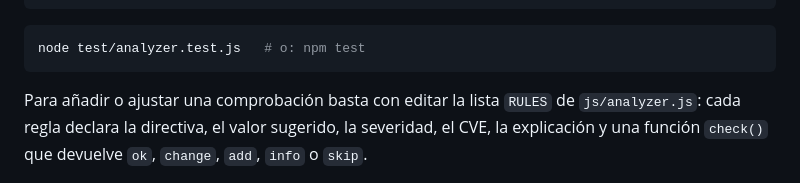
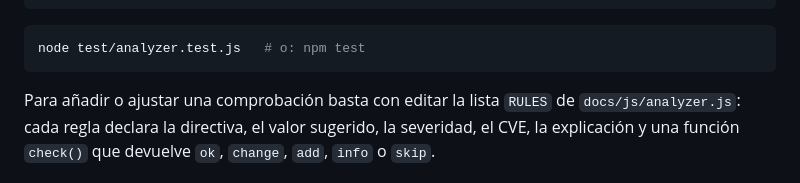
Before and after one commit to ojgarciab/2026-10-21-php-vulnerable, a Markdown page: README.md, the part around the change. GitHub-like rendering.

Commit message:
Corregir ruta de analyzer.js en el README
Co-Authored-By: Claude Fable 5.1 <noreply@anthropic.com>
Claude-Session: https://claude.ai/code/session_01JVB4N7UCLuarmMNGvbS8vE

````diff
--- a/README.md
+++ b/README.md
@@ -119,7 +119,7 @@ test/analyzer.test.js    Pruebas con el módulo `node:assert`
 node test/analyzer.test.js   # o: npm test
 ```
 
-Para añadir o ajustar una comprobación basta con editar la lista `RULES` de `js/analyzer.js`:
+Para añadir o ajustar una comprobación basta con editar la lista `RULES` de `docs/js/analyzer.js`:
 cada regla declara la directiva, el valor sugerido, la severidad, el CVE, la explicación y una
 función `check()` que devuelve `ok`, `change`, `add`, `info` o `skip`.
 
````
